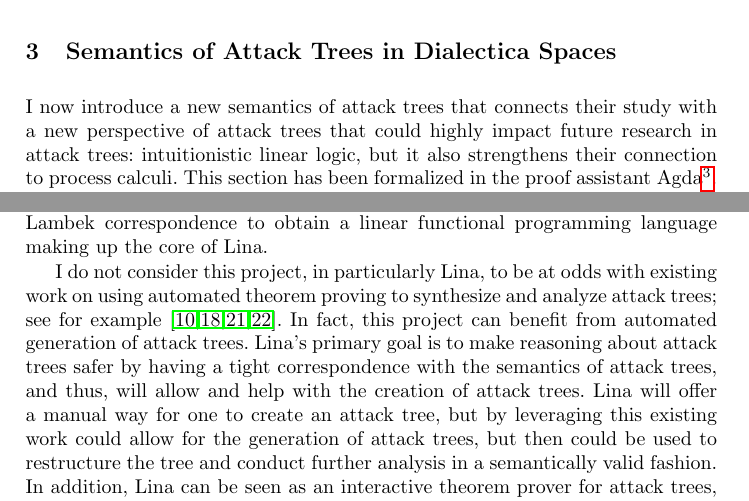
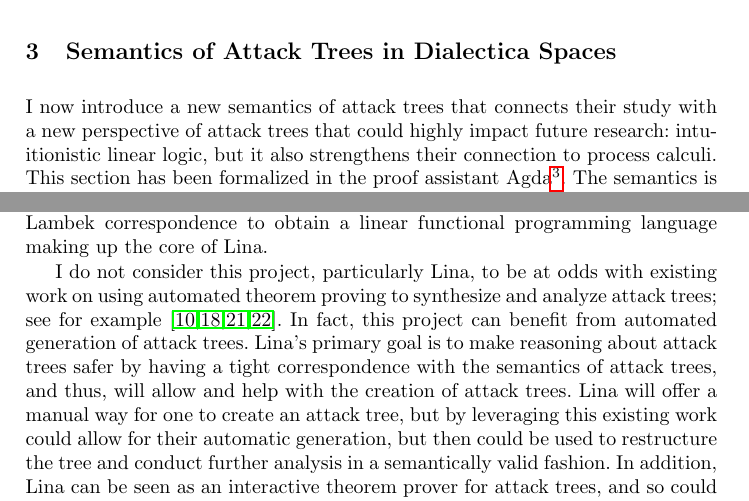
Before and after one commit to MonoidalAttackTrees/attack-trees-in-monoidal-cats, a LaTeX thesis (drafts/GraMSec2016/main.tex): two parts of pages 4 and 7 of 12, joined at a grey line, cut so that both start at the same text. Compiled offline with pdfLaTeX; a LaTeX package or settings file that is missing is left out.

Commit message:
Final changes.

```diff
--- a/drafts/GraMSec2016/main.tex
+++ b/drafts/GraMSec2016/main.tex
@@ -293,10 +293,10 @@ copy operator to be contracted.
 
 I now introduce a new semantics of attack trees that connects their
 study with a new perspective of attack trees that could highly impact
-future research in attack trees: intuitionistic linear logic, but it
-also strengthens their connection to process calculi.  This section
-has been formalized in the proof assistant Agda\footnote{The complete
-  formalization can be found at
+future research: intuitionistic linear logic, but it also strengthens
+their connection to process calculi.  This section has been formalized
+in the proof assistant Agda\footnote{The complete formalization can be
+  found at
   \url{https://github.com/heades/dialectica-spaces/tree/GraMSec16}
   which is part of a general library for working with dialectica
   spaces in Agda developed with Valeria de Paiva.}.  The semantics is
@@ -497,17 +497,20 @@ is laid out the next step will be to exploit the Curry-Howard-Lambek
 correspondence to obtain a linear functional programming language
 making up the core of Lina.
 
-I do not consider this project, in particularly Lina, to be at odds
-with existing work on using automated theorem proving to synthesize
-and analyze attack trees; see for example
+I do not consider this project, particularly Lina, to be at odds with
+existing work on using automated theorem proving to synthesize and
+analyze attack trees; see for example
 \cite{essay69399,Sheyner:2002:AGA:829514.830526,6957121,essay69402}.
 In fact, this project can benefit from automated generation of attack
 trees.  Lina's primary goal is to make reasoning about attack trees
 safer by having a tight correspondence with the semantics of attack
 trees, and thus, will allow and help with the creation of attack
 trees.  Lina will offer a manual way for one to create an attack tree,
-but by leveraging this existing work could allow for the generation of
-attack trees, but then could be used to restructure the tree and
-conduct further analysis in a semantically valid fashion.  In
-addition, Lina can be seen as an interactive theorem prover for attack
-trees, and so could be used as a proof checker \cite{Stump:2012} for
+but by leveraging this existing work could allow for their automatic
+generation, but then could be used to restructure the tree and conduct
+further analysis in a semantically valid fashion.  In addition, Lina
+can be seen as an interactive theorem prover for attack trees, and so
+could be used as a proof checker \cite{Stump:2012} for proof producing
+SMT backed automated generation of attack trees, thus, potentially
+allowing for some of the analysis of attack trees in Lina to be
+automated.
```
Also changed, not shown: drafts/GraMSec2016/main.pdf, drafts/GraMSec2016/main.tex (5 more changed lines).
